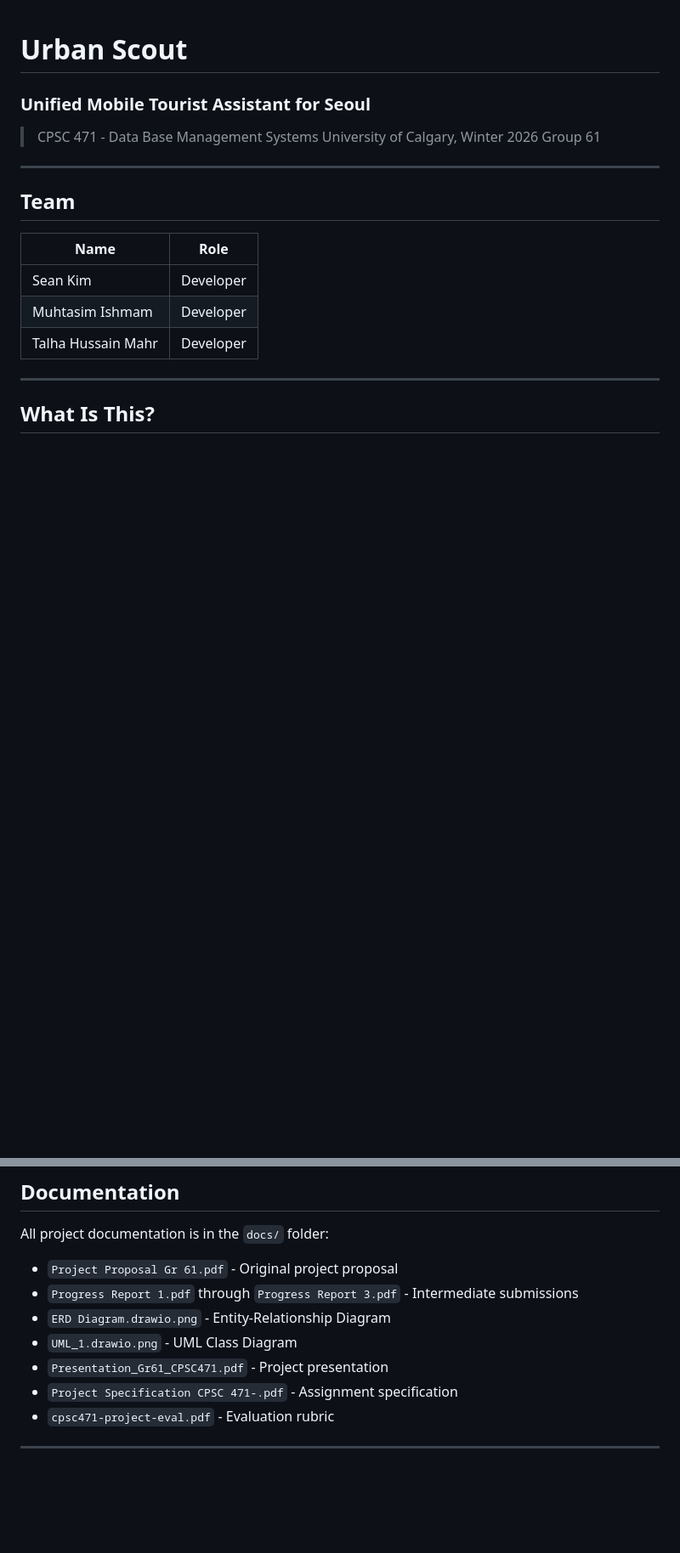
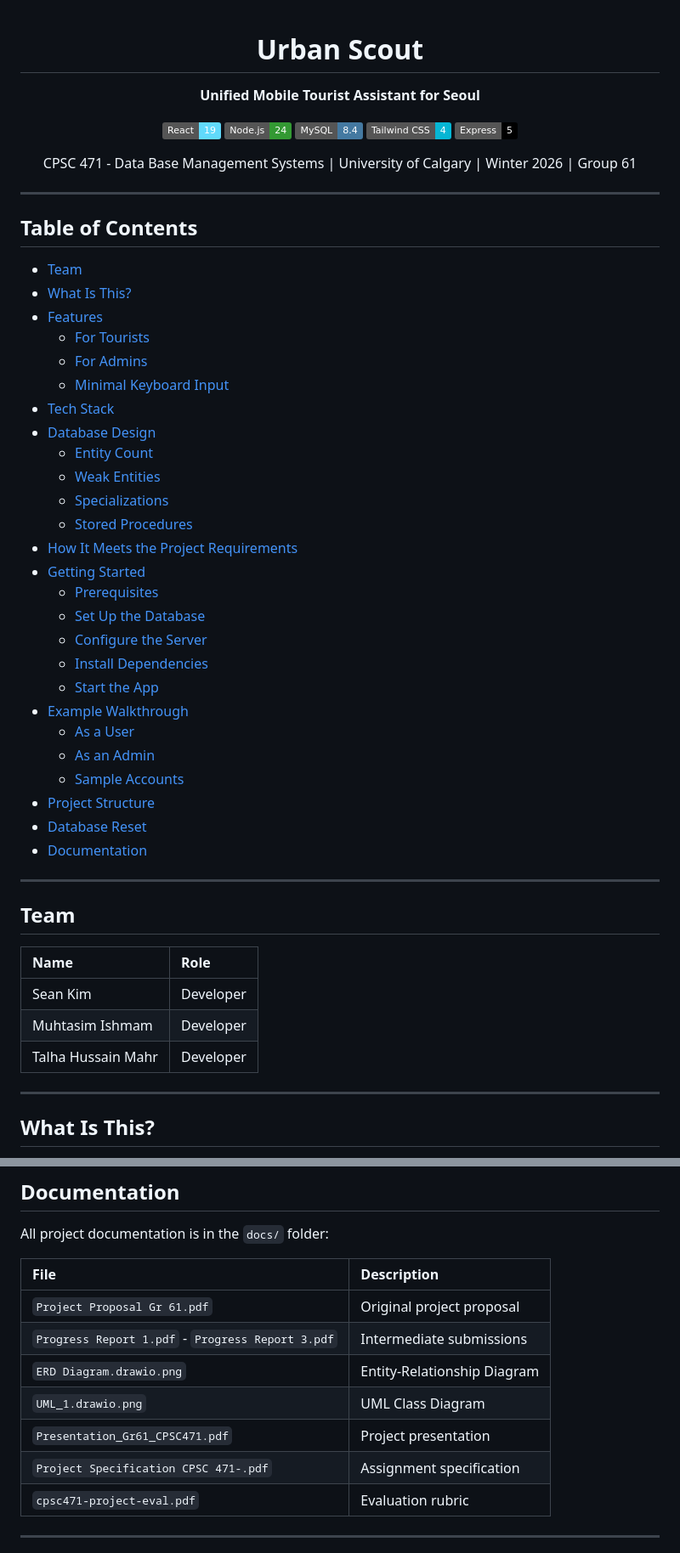
Before and after one commit to BuddyDudeGuy/urban-scout, a Markdown page: README.md, 2 parts joined by grey strips. Shown at 85% size. Rendered like a GitHub page; badges without logos; blank space fills up the shorter version.

Commit message:
improve readme formatting with table of contents, badges, and collapsible sections

```diff
--- a/README.md
+++ b/README.md
@@ -1,17 +3,54 @@
 # Urban Scout
 
-### Unified Mobile Tourist Assistant for Seoul
+**Unified Mobile Tourist Assistant for Seoul**
 
-> CPSC 471 - Data Base Management Systems
-> University of Calgary, Winter 2026
-> Group 61
+![React](https://img.shields.io/badge/React-19-61DAFB?logo=react&logoColor=white)
+![Node.js](https://img.shields.io/badge/Node.js-24-339933?logo=node.js&logoColor=white)
+![MySQL](https://img.shields.io/badge/MySQL-8.4-4479A1?logo=mysql&logoColor=white)
+![Tailwind](https://img.shields.io/badge/Tailwind_CSS-4-06B6D4?logo=tailwindcss&logoColor=white)
+![Express](https://img.shields.io/badge/Express-5-000000?logo=express&logoColor=white)
+
+CPSC 471 - Data Base Management Systems | University of Calgary | Winter 2026 | Group 61
+
+</div>
+
+---
+
+## Table of Contents
+
+- [Team](#team)
+- [What Is This?](#what-is-this)
+- [Features](#features)
+  - [For Tourists](#for-tourists-users)
+  - [For Admins](#for-admins)
+  - [Minimal Keyboard Input](#minimal-keyboard-input)
+- [Tech Stack](#tech-stack)
+- [Database Design](#database-design)
+  - [Entity Count](#entity-count-16-tables)
+  - [Weak Entities](#weak-entities-2)
+  - [Specializations](#specializations)
+  - [Stored Procedures](#stored-procedures-9)
+- [How It Meets the Project Requirements](#how-it-meets-the-project-requirements)
+- [Getting Started](#getting-started)
+  - [Prerequisites](#prerequisites)
+  - [Set Up the Database](#1-set-up-the-database)
+  - [Configure the Server](#2-configure-the-server)
+  - [Install Dependencies](#3-install-dependencies)
+  - [Start the App](#4-start-the-app)
+- [Example Walkthrough](#example-walkthrough)
+  - [As a User](#as-a-user)
+  - [As an Admin](#as-an-admin)
+  - [Sample Accounts](#sample-accounts)
+- [Project Structure](#project-structure)
+- [Database Reset](#database-reset)
+- [Documentation](#documentation)
 
 ---
 
 ## Team
 
 | Name | Role |
-|------|------|
+|:-----|:-----|
 | Sean Kim | Developer |
 | Muhtasim Ishmam | Developer |
 | Talha Hussain Mahr | Developer |
@@ -417,13 +472,15 @@ mysql -u root -p UrbanScout -e "source database/stored-procedures.sql"
 
 All project documentation is in the `docs/` folder:
 
-- `Project Proposal Gr 61.pdf` - Original project proposal
-- `Progress Report 1.pdf` through `Progress Report 3.pdf` - Intermediate submissions
-- `ERD Diagram.drawio.png` - Entity-Relationship Diagram
-- `UML_1.drawio.png` - UML Class Diagram
-- `Presentation_Gr61_CPSC471.pdf` - Project presentation
-- `Project Specification CPSC 471-.pdf` - Assignment specification
-- `cpsc471-project-eval.pdf` - Evaluation rubric
+| File | Description |
+|:-----|:------------|
+| `Project Proposal Gr 61.pdf` | Original project proposal |
+| `Progress Report 1.pdf` - `Progress Report 3.pdf` | Intermediate submissions |
+| `ERD Diagram.drawio.png` | Entity-Relationship Diagram |
+| `UML_1.drawio.png` | UML Class Diagram |
+| `Presentation_Gr61_CPSC471.pdf` | Project presentation |
+| `Project Specification CPSC 471-.pdf` | Assignment specification |
+| `cpsc471-project-eval.pdf` | Evaluation rubric |
 
 ---
 
```
Also changed, not shown: other parts of README.md (+108 -86 lines).
